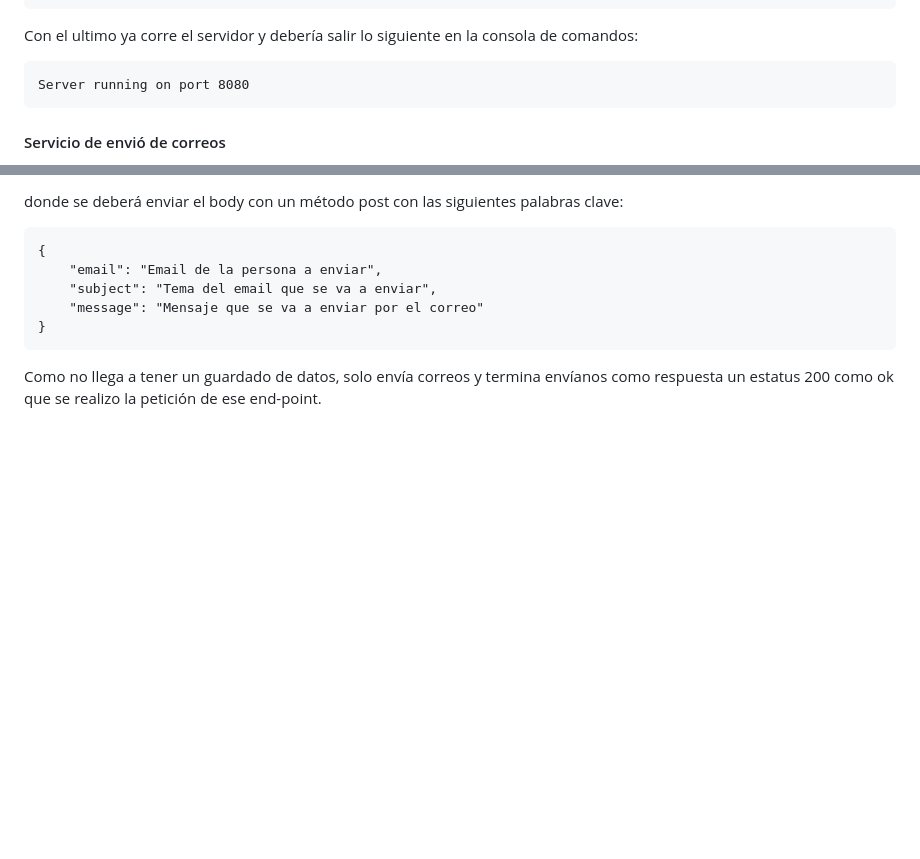
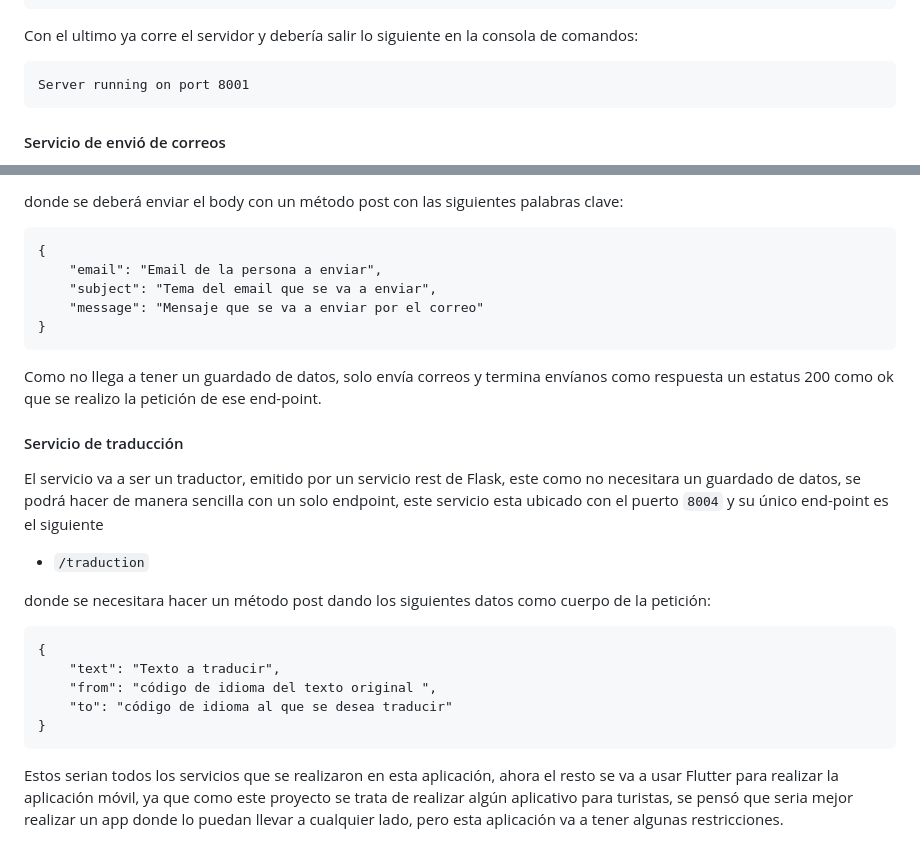
Before and after one commit to JossueJativa/touristApp, a Markdown page: README.md, 2 parts joined by grey strips. Drawn GitHub-style; blank space fills up the shorter version.

Commit message:
docs: Update readme finishing the microservices documentation

````diff
--- a/README.md
+++ b/README.md
@@ -203,7 +203,7 @@ Para correr el aplicativo de node hay que redirigirse a la carpeta de notificaci
 Con el ultimo ya corre el servidor y debería salir lo siguiente en la consola de comandos:
 
 ```
-Server running on port 8080
+Server running on port 8001
 ```
 
 #### Servicio de envió de correos
@@ -222,3 +222,19 @@ donde se deberá enviar el body con un método post con las siguientes palabras
 ```
 
 Como no llega a tener un guardado de datos, solo envía correos y termina envíanos como respuesta un estatus 200 como ok que se realizo la petición de ese end-point.
+
+#### Servicio de traducción
+El servicio va a ser un traductor, emitido por un servicio rest de Flask, este como no necesitara un guardado de datos, se podrá hacer de manera sencilla con un solo endpoint, este servicio esta ubicado con el puerto `8004` y su único end-point es el siguiente
+
+- `/traduction`
+
+donde se necesitara hacer un método post dando los siguientes datos como cuerpo de la petición:
+```
+{
+    "text": "Texto a traducir",
+    "from": "código de idioma del texto original ",
+    "to": "código de idioma al que se desea traducir"
+}
+```
+
+Estos serian todos los servicios que se realizaron en esta aplicación, ahora el resto se va a usar Flutter para realizar la aplicación móvil, ya que como este proyecto se trata de realizar algún aplicativo para turistas, se pensó que seria mejor realizar un app donde lo puedan llevar a cualquier lado, pero esta aplicación va a tener algunas restricciones.
````
